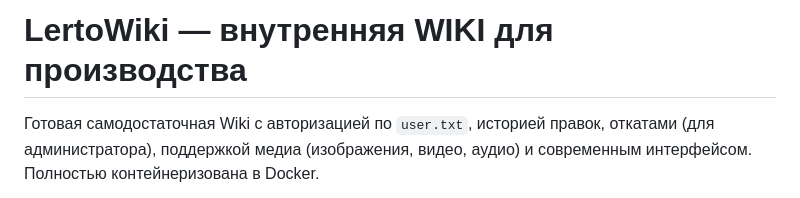
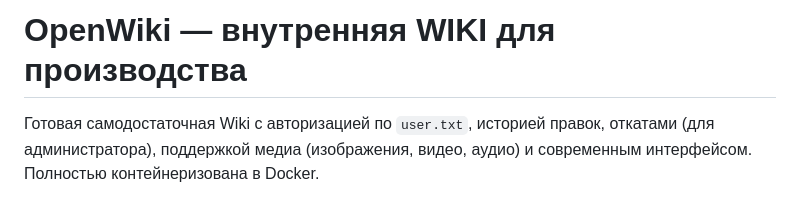
Before and after one commit to ImSorryStory/OpenWiki, a Markdown page: README.md, the part around the change. Drawn GitHub-style.

```diff
--- a/README.md
+++ b/README.md
@@ -1,4 +1,4 @@
-# LertoWiki — внутренняя WIKI для производства
+# OpenWiki — внутренняя WIKI для производства
 
 Готовая самодостаточная Wiki с авторизацией по `user.txt`, историей правок, откатами (для администратора),
 поддержкой медиа (изображения, видео, аудио) и современным интерфейсом. Полностью контейнеризована в Docker.
```
